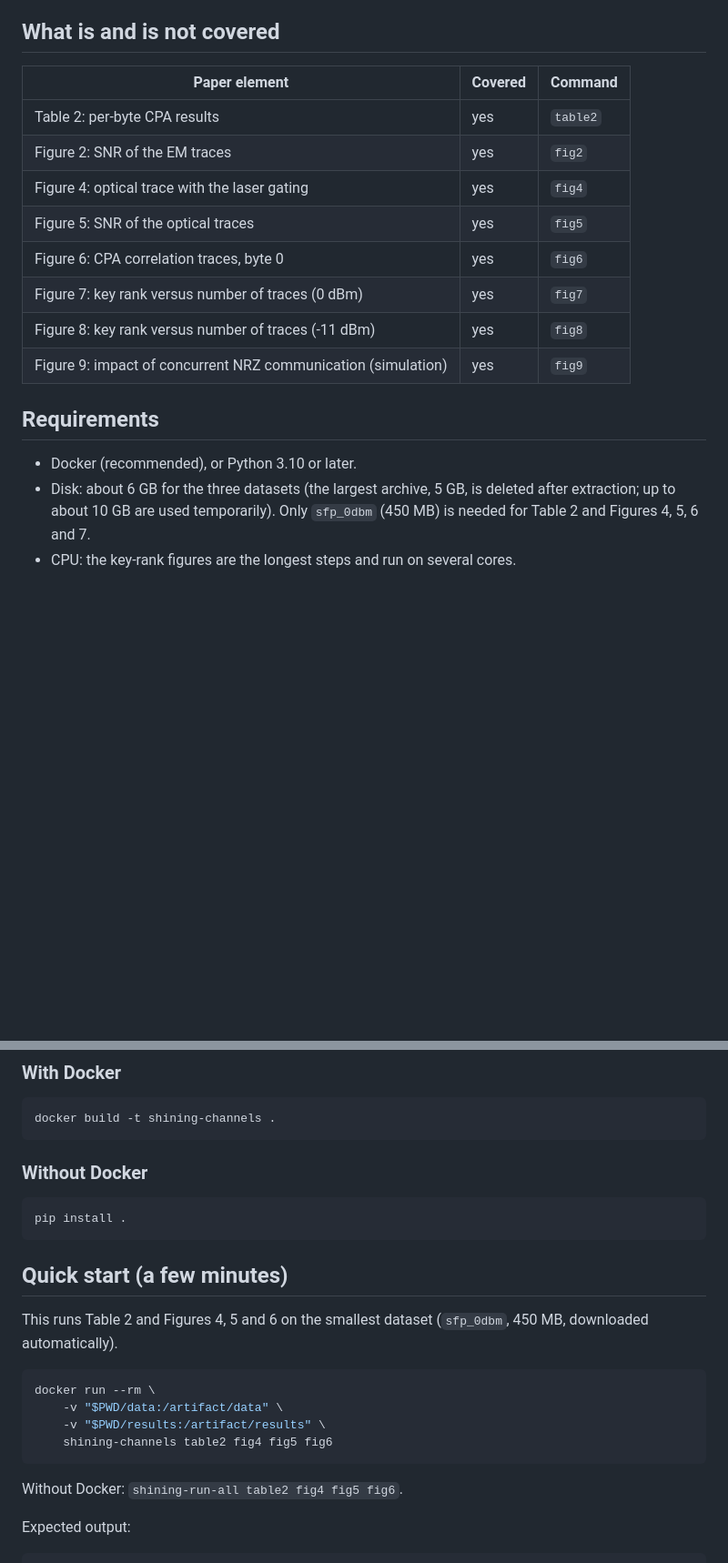
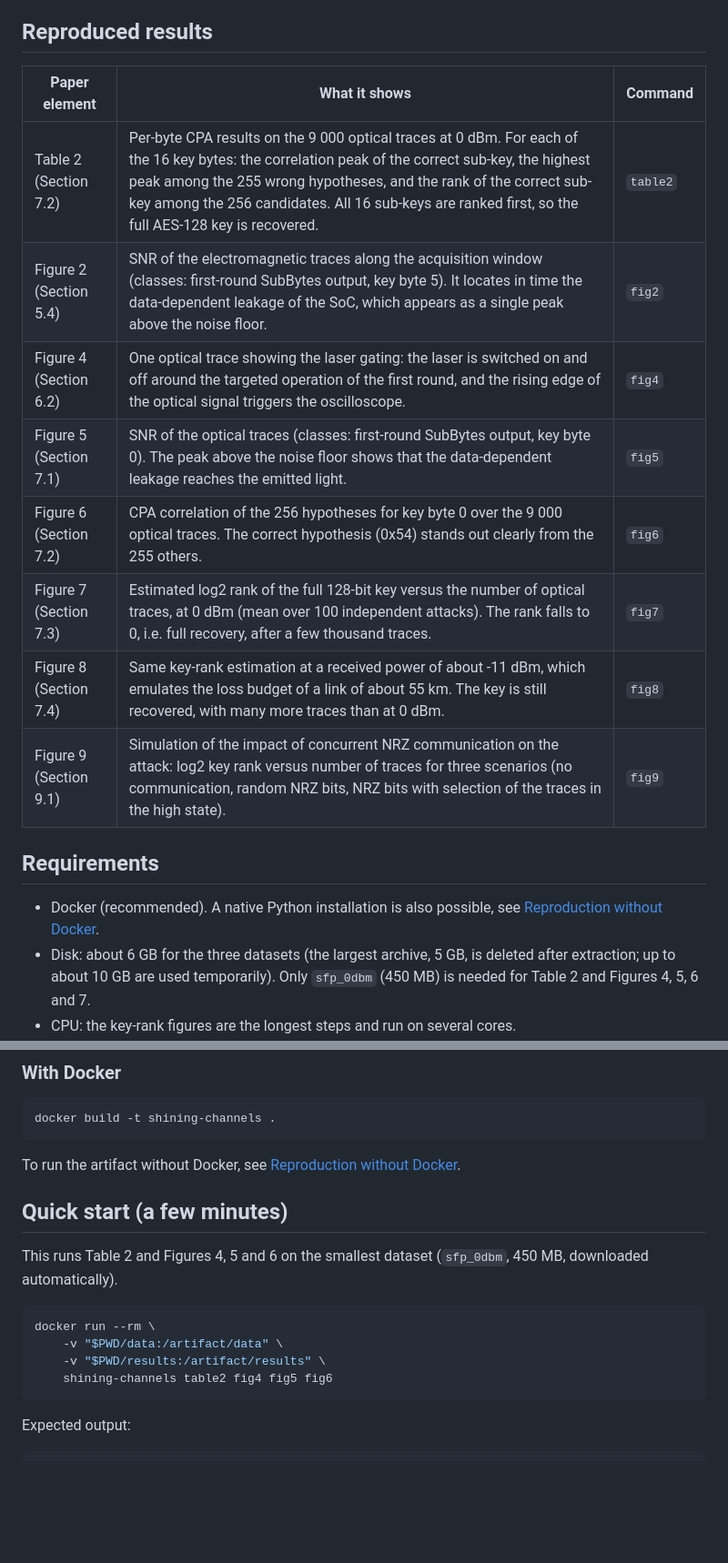
Before and after one commit to VictorGerentonIPP/Shining-Channels, a Markdown page: README.md, 2 parts joined by grey strips. Shown at 91% size. GitHub-like rendering; blank space fills up the shorter version.

Commit message:
Describe each result in the README and move the non-Docker instructions to docs/

````diff
--- a/README.md
+++ b/README.md
@@ -9,23 +9,22 @@
 This artifact reproduces the analysis of the paper: the SNR and correlation power analysis (CPA) of the optical and electromagnetic traces acquired on a commercial SFP module, the key-rank estimation as a function of the number of traces (at 0 dBm and at -11 dBm), and the simulation of the impact of concurrent NRZ communication.
 The acquisition itself requires the target SFP module, a PIN photodiode and an oscilloscope; it is not reproducible without that hardware. The traces are therefore provided as three datasets on Zenodo, and the artifact downloads them automatically.
 
-## What is and is not covered
+## Reproduced results
 
-| Paper element | Covered | Command |
+| Paper element | What it shows | Command |
 |---|---|---|
-| Table 2: per-byte CPA results | yes | `table2` |
-| Figure 2: SNR of the EM traces | yes | `fig2` |
-| Figure 4: optical trace with the laser gating | yes | `fig4` |
-| Figure 5: SNR of the optical traces | yes | `fig5` |
-| Figure 6: CPA correlation traces, byte 0 | yes | `fig6` |
-| Figure 7: key rank versus number of traces (0 dBm) | yes | `fig7` |
-| Figure 8: key rank versus number of traces (-11 dBm) | yes | `fig8` |
-| Figure 9: impact of concurrent NRZ communication (simulation) | yes | `fig9` |
-
+| Table 2 (Section 7.2) | Per-byte CPA results on the 9 000 optical traces at 0 dBm. For each of the 16 key bytes: the correlation peak of the correct sub-key, the highest peak among the 255 wrong hypotheses, and the rank of the correct sub-key among the 256 candidates. All 16 sub-keys are ranked first, so the full AES-128 key is recovered. | `table2` |
+| Figure 2 (Section 5.4) | SNR of the electromagnetic traces along the acquisition window (classes: first-round SubBytes output, key byte 5). It locates in time the data-dependent leakage of the SoC, which appears as a single peak above the noise floor. | `fig2` |
+| Figure 4 (Section 6.2) | One optical trace showing the laser gating: the laser is switched on and off around the targeted operation of the first round, and the rising edge of the optical signal triggers the oscilloscope. | `fig4` |
+| Figure 5 (Section 7.1) | SNR of the optical traces (classes: first-round SubBytes output, key byte 0). The peak above the noise floor shows that the data-dependent leakage reaches the emitted light. | `fig5` |
+| Figure 6 (Section 7.2) | CPA correlation of the 256 hypotheses for key byte 0 over the 9 000 optical traces. The correct hypothesis (0x54) stands out clearly from the 255 others. | `fig6` |
+| Figure 7 (Section 7.3) | Estimated log2 rank of the full 128-bit key versus the number of optical traces, at 0 dBm (mean over 100 independent attacks). The rank falls to 0, i.e. full recovery, after a few thousand traces. | `fig7` |
+| Figure 8 (Section 7.4) | Same key-rank estimation at a received power of about -11 dBm, which emulates the loss budget of a link of about 55 km. The key is still recovered, with many more traces than at 0 dBm. | `fig8` |
+| Figure 9 (Section 9.1) | Simulation of the impact of concurrent NRZ communication on the attack: log2 key rank versus number of traces for three scenarios (no communication, random NRZ bits, NRZ bits with selection of the traces in the high state). | `fig9` |
 
 ## Requirements
 
-- Docker (recommended), or Python 3.10 or later.
+- Docker (recommended). A native Python installation is also possible, see [Reproduction without Docker](docs/reproduction-without-docker.md).
 - Disk: about 6 GB for the three datasets (the largest archive, 5 GB, is deleted after extraction; up to about 10 GB are used temporarily). Only `sfp_0dbm` (450 MB) is needed for Table 2 and Figures 4, 5, 6 and 7.
 - CPU: the key-rank figures are the longest steps and run on several cores.
 - Architecture: x86_64 uses a prebuilt `scalib` wheel. On ARM (for example Apple Silicon), `scalib` is compiled from source when the Docker image is built, which adds about 2 minutes.
@@ -50,11 +49,7 @@ cd Shining-Channels
 docker build -t shining-channels .
 ```
 
-### Without Docker
-
-```bash
-pip install .
-```
+To run the artifact without Docker, see [Reproduction without Docker](docs/reproduction-without-docker.md).
 
 ## Quick start (a few minutes)
 
@@ -66,8 +61,6 @@ docker run --rm \
     -v "$PWD/results:/artifact/results" \
     shining-channels table2 fig4 fig5 fig6
 ```
-
-Without Docker: `shining-run-all table2 fig4 fig5 fig6`.
 
 Expected output:
 
````
Also changed, not shown: other parts of README.md (+16 -6 lines), docs/reproduction-without-docker.md (added, +87 -0 lines).
